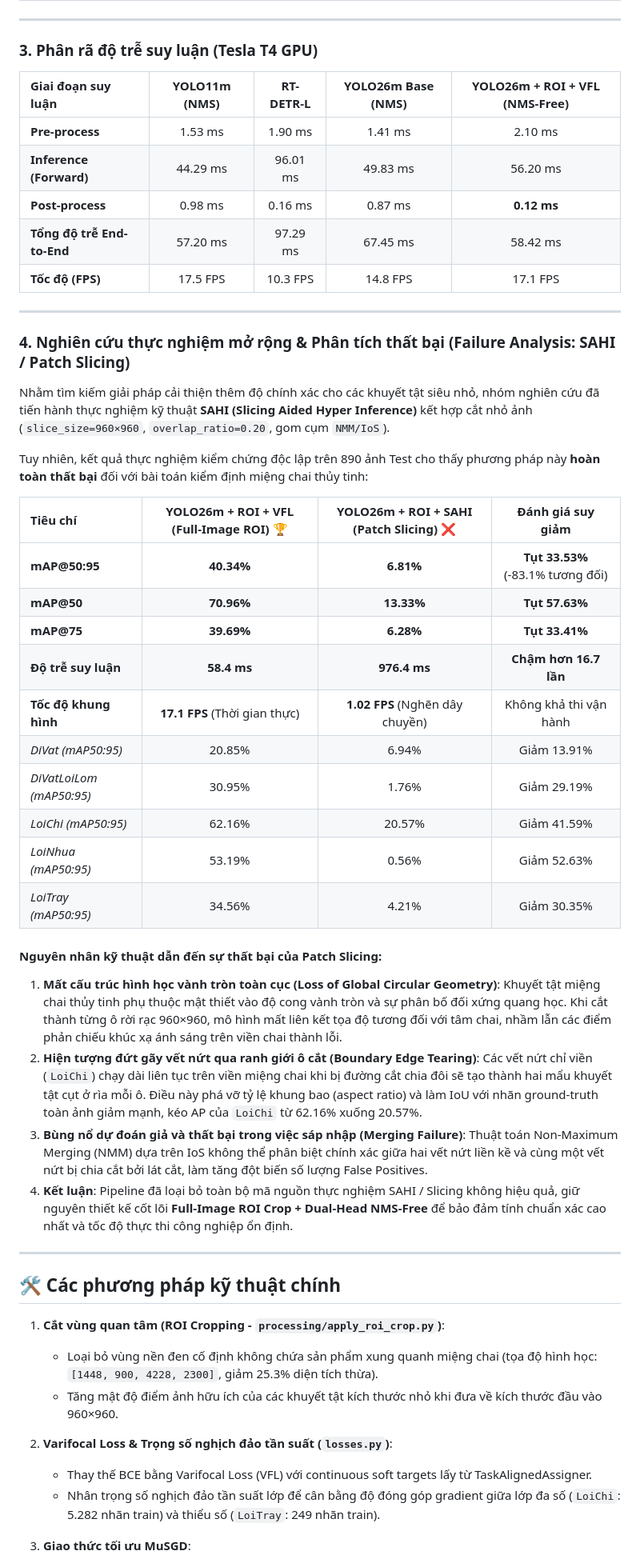
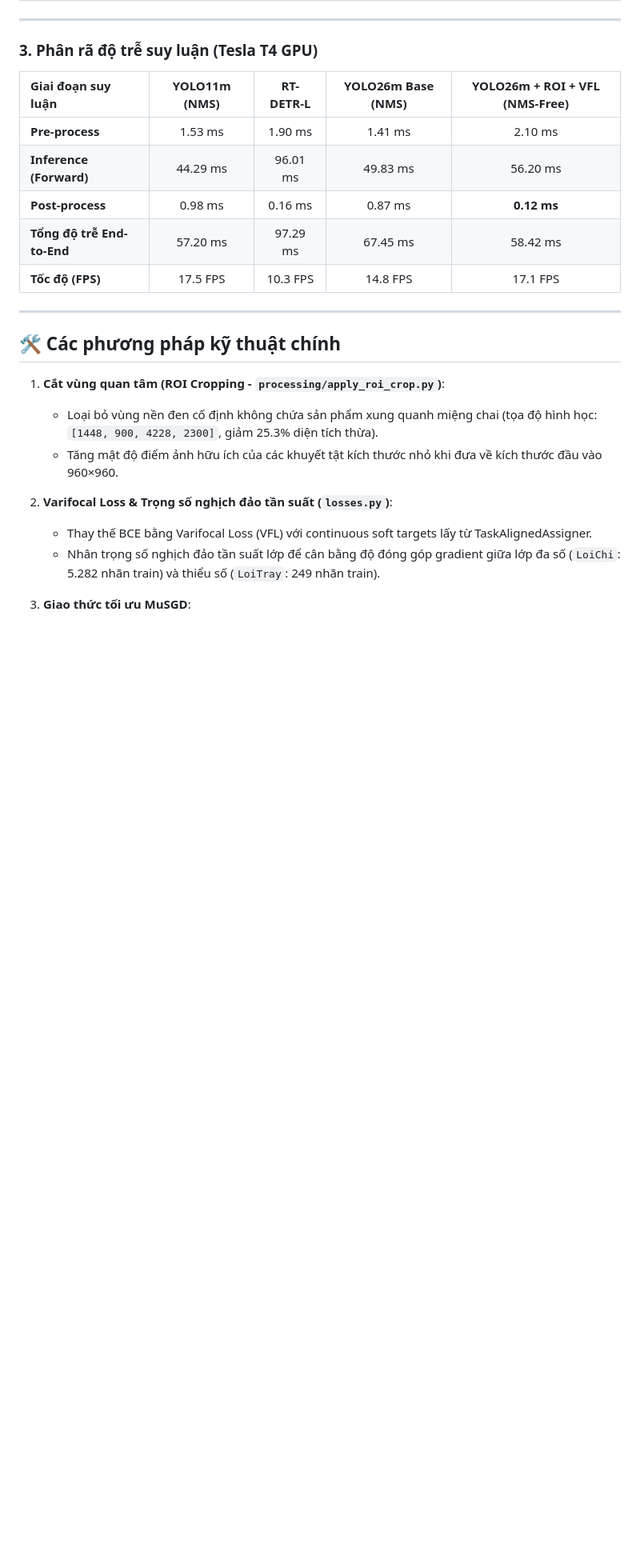
Before and after one commit to nvtanphat/glass-defect-inspector, a Markdown page: README.md, the part around the change. Shown at 80% size. Drawn GitHub-style; blank space fills up the shorter version.

Commit message:
docs: remove all mentions of SAHI from README

```diff
--- a/README.md
+++ b/README.md
@@ -50,33 +50,6 @@ Toàn bộ mô hình được đánh giá trên cùng một tập **Test độc
 | **Post-process** | 0.98 ms | 0.16 ms | 0.87 ms | **0.12 ms** |
 | **Tổng độ trễ End-to-End** | 57.20 ms | 97.29 ms | 67.45 ms | 58.42 ms |
 | **Tốc độ (FPS)** | 17.5 FPS | 10.3 FPS | 14.8 FPS | 17.1 FPS |
-
----
-
-### 4. Nghiên cứu thực nghiệm mở rộng & Phân tích thất bại (Failure Analysis: SAHI / Patch Slicing)
-
-Nhằm tìm kiếm giải pháp cải thiện thêm độ chính xác cho các khuyết tật siêu nhỏ, nhóm nghiên cứu đã tiến hành thực nghiệm kỹ thuật **SAHI (Slicing Aided Hyper Inference)** kết hợp cắt nhỏ ảnh (`slice_size=960×960`, `overlap_ratio=0.20`, gom cụm `NMM/IoS`).
-
-Tuy nhiên, kết quả thực nghiệm kiểm chứng độc lập trên 890 ảnh Test cho thấy phương pháp này **hoàn toàn thất bại** đối với bài toán kiểm định miệng chai thủy tinh:
-
-| Tiêu chí | YOLO26m + ROI + VFL (Full-Image ROI) 🏆 | YOLO26m + ROI + SAHI (Patch Slicing) ❌ | Đánh giá suy giảm |
-| :--- | :---: | :---: | :---: |
-| **mAP@50:95** | **40.34%** | **6.81%** | **Tụt 33.53%** (-83.1% tương đối) |
-| **mAP@50** | **70.96%** | **13.33%** | **Tụt 57.63%** |
-| **mAP@75** | **39.69%** | **6.28%** | **Tụt 33.41%** |
-| **Độ trễ suy luận** | **58.4 ms** | **976.4 ms** | **Chậm hơn 16.7 lần** |
-| **Tốc độ khung hình** | **17.1 FPS** (Thời gian thực) | **1.02 FPS** (Nghẽn dây chuyền) | Không khả thi vận hành |
-| *DiVat (mAP50:95)* | 20.85% | 6.94% | Giảm 13.91% |
-| *DiVatLoiLom (mAP50:95)* | 30.95% | 1.76% | Giảm 29.19% |
-| *LoiChi (mAP50:95)* | 62.16% | 20.57% | Giảm 41.59% |
-| *LoiNhua (mAP50:95)* | 53.19% | 0.56% | Giảm 52.63% |
-| *LoiTray (mAP50:95)* | 34.56% | 4.21% | Giảm 30.35% |
-
-#### Nguyên nhân kỹ thuật dẫn đến sự thất bại của Patch Slicing:
-1. **Mất cấu trúc hình học vành tròn toàn cục (Loss of Global Circular Geometry)**: Khuyết tật miệng chai thủy tinh phụ thuộc mật thiết vào độ cong vành tròn và sự phân bố đối xứng quang học. Khi cắt thành từng ô rời rạc 960×960, mô hình mất liên kết tọa độ tương đối với tâm chai, nhầm lẫn các điểm phản chiếu khúc xạ ánh sáng trên viền chai thành lỗi.
-2. **Hiện tượng đứt gãy vết nứt qua ranh giới ô cắt (Boundary Edge Tearing)**: Các vết nứt chỉ viền (`LoiChi`) chạy dài liên tục trên viền miệng chai khi bị đường cắt chia đôi sẽ tạo thành hai mẩu khuyết tật cụt ở rìa mỗi ô. Điều này phá vỡ tỷ lệ khung bao (aspect ratio) và làm IoU với nhãn ground-truth toàn ảnh giảm mạnh, kéo AP của `LoiChi` từ 62.16% xuống 20.57%.
-3. **Bùng nổ dự đoán giả và thất bại trong việc sáp nhập (Merging Failure)**: Thuật toán Non-Maximum Merging (NMM) dựa trên IoS không thể phân biệt chính xác giữa hai vết nứt liền kề và cùng một vết nứt bị chia cắt bởi lát cắt, làm tăng đột biến số lượng False Positives.
-4. **Kết luận**: Pipeline đã loại bỏ toàn bộ mã nguồn thực nghiệm SAHI / Slicing không hiệu quả, giữ nguyên thiết kế cốt lõi **Full-Image ROI Crop + Dual-Head NMS-Free** để bảo đảm tính chuẩn xác cao nhất và tốc độ thực thi công nghiệp ổn định.
 
 ---
 
```
